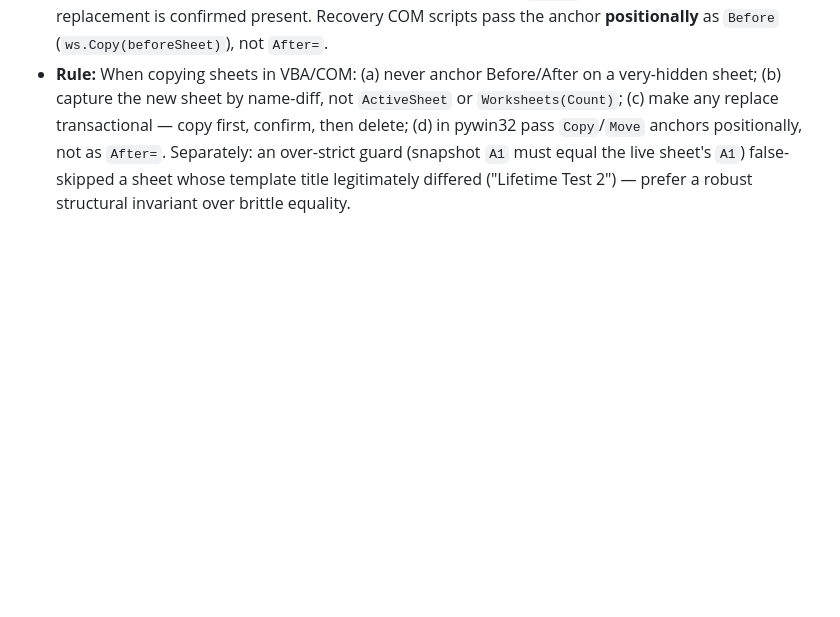
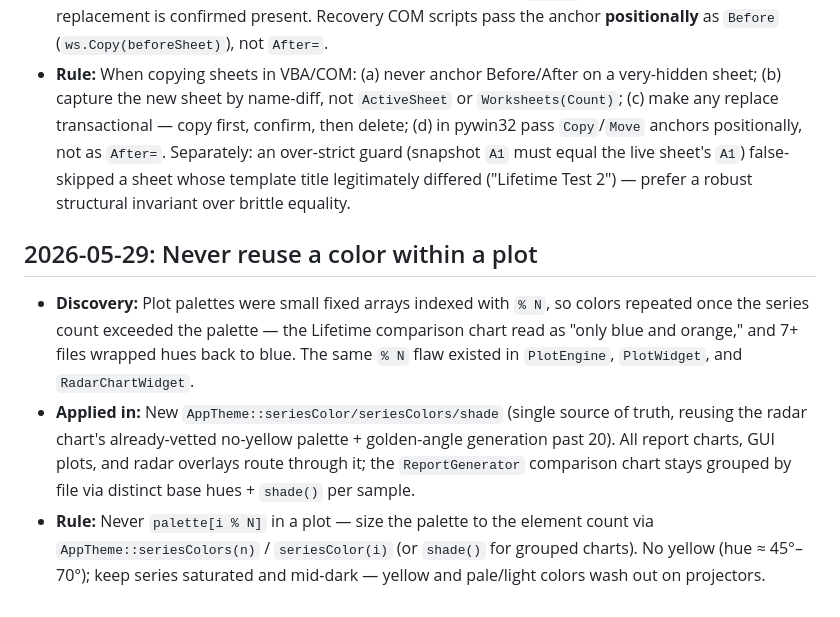
Before and after one commit to acbecquet/DataViewer-Enterprise, a Markdown page: tasks/lessons.md, the part around the change. GitHub-like rendering; blank space fills up the shorter version.

Commit message:
docs: codify never-reuse-a-color-in-a-plot rule + lesson
Co-Authored-By: Claude Opus 4.8 (1M context) <noreply@anthropic.com>

```diff
--- a/tasks/lessons.md
+++ b/tasks/lessons.md
@@ -28,3 +28,8 @@
 - **Discovery:** Seeding the post-upload reset snapshots failed two ways that silently corrupted the workbook. (1) `Worksheet.Copy After:=Worksheets(Count)` when the last sheet is **very-hidden** (`_Template_Master`) misplaces the copy, so capturing the new sheet by position grabbed a pre-existing sheet and `snap.Name = ...` renamed it 12 times (only `_Template_11` survived; `_Template_Master` was clobbered). (2) In pywin32, `ws.Copy(After=anchor)` as a **named** arg doesn't bind in late-bound COM and silently spawns a throwaway workbook (0 sheets added to the target).
 - **Applied in:** `excel-sidecar/DataViewerUpload.bas` — `AddSnapshotFrom` and `RestoreSheetFromTemplate` copy after/before a **visible** anchor (the "DataViewer Upload" sheet / the live sheet), find the new sheet by **name-diff** (record sheet names before the copy), and never `Delete` the original until the replacement is confirmed present. Recovery COM scripts pass the anchor **positionally** as `Before` (`ws.Copy(beforeSheet)`), not `After=`.
 - **Rule:** When copying sheets in VBA/COM: (a) never anchor Before/After on a very-hidden sheet; (b) capture the new sheet by name-diff, not `ActiveSheet` or `Worksheets(Count)`; (c) make any replace transactional — copy first, confirm, then delete; (d) in pywin32 pass `Copy`/`Move` anchors positionally, not as `After=`. Separately: an over-strict guard (snapshot `A1` must equal the live sheet's `A1`) false-skipped a sheet whose template title legitimately differed ("Lifetime Test 2") — prefer a robust structural invariant over brittle equality.
+
+## 2026-05-29: Never reuse a color within a plot
+- **Discovery:** Plot palettes were small fixed arrays indexed with `% N`, so colors repeated once the series count exceeded the palette — the Lifetime comparison chart read as "only blue and orange," and 7+ files wrapped hues back to blue. The same `% N` flaw existed in `PlotEngine`, `PlotWidget`, and `RadarChartWidget`.
+- **Applied in:** New `AppTheme::seriesColor/seriesColors/shade` (single source of truth, reusing the radar chart's already-vetted no-yellow palette + golden-angle generation past 20). All report charts, GUI plots, and radar overlays route through it; the `ReportGenerator` comparison chart stays grouped by file via distinct base hues + `shade()` per sample.
+- **Rule:** Never `palette[i % N]` in a plot — size the palette to the element count via `AppTheme::seriesColors(n)` / `seriesColor(i)` (or `shade()` for grouped charts). No yellow (hue ≈ 45°–70°); keep series saturated and mid-dark — yellow and pale/light colors wash out on projectors.
```
Also changed, not shown: CLAUDE.md (+1 -0 lines).
